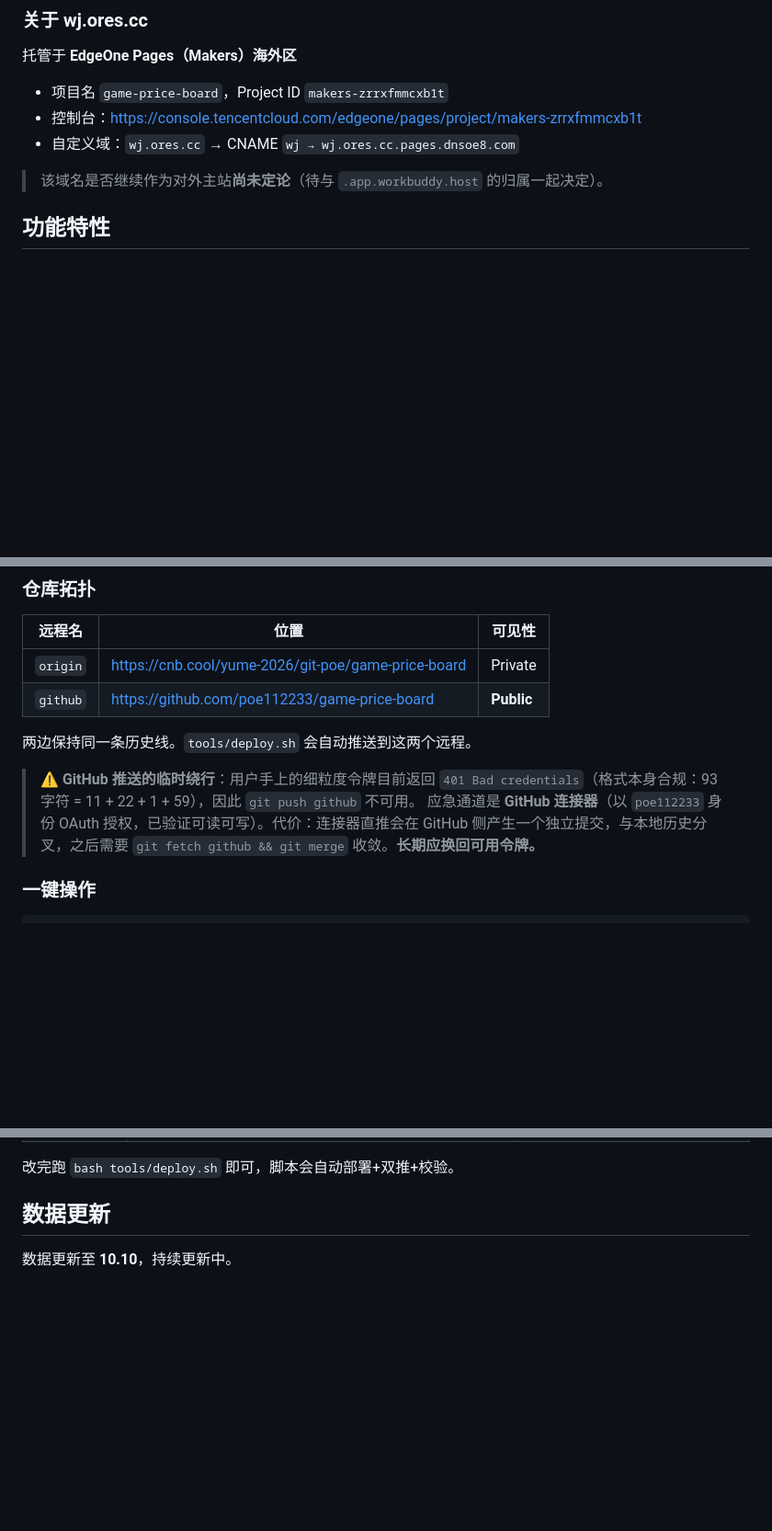
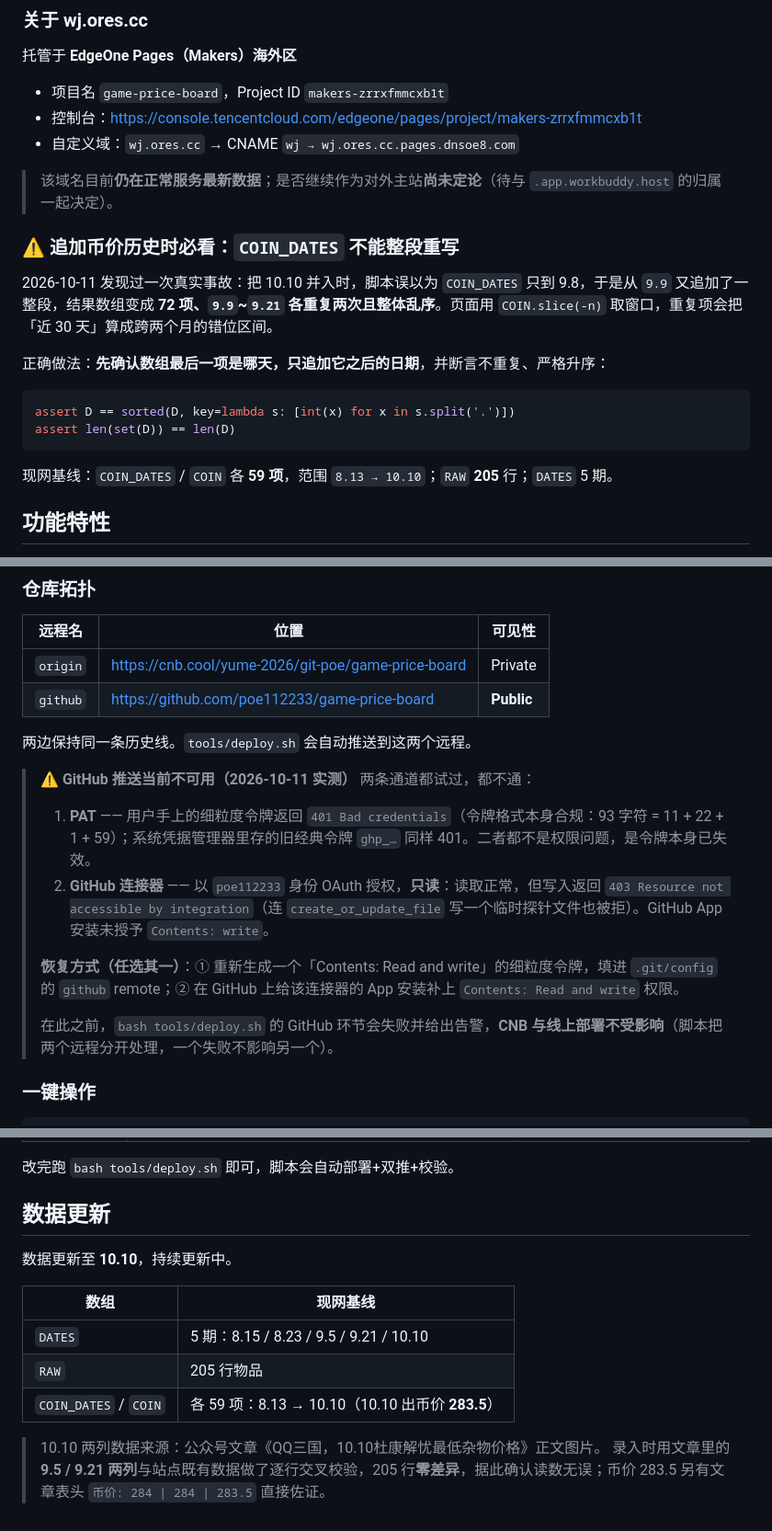
Before and after one commit to poe112233/game-price-board, a Markdown page: README.md, 3 parts joined by grey strips. Shown at 92% size. Rendered like a GitHub page; blank space fills up the shorter version.

Commit message:
docs: 记录 GitHub 通道受阻实况与币价数组踩坑，补数据基线

````diff
--- a/README.md
+++ b/README.md
@@ -24,7 +24,20 @@
 - 控制台：<https://console.tencentcloud.com/edgeone/pages/project/makers-zrrxfmmcxb1t>
 - 自定义域：`wj.ores.cc` → CNAME `wj → wj.ores.cc.pages.dnsoe8.com`
 
-> 该域名是否继续作为对外主站**尚未定论**（待与 `.app.workbuddy.host` 的归属一起决定）。
+> 该域名目前**仍在正常服务最新数据**；是否继续作为对外主站**尚未定论**（待与 `.app.workbuddy.host` 的归属一起决定）。
+
+### ⚠️ 追加币价历史时必看：`COIN_DATES` 不能整段重写
+
+2026-10-11 发现过一次真实事故：把 10.10 并入时，脚本误以为 `COIN_DATES` 只到 9.8，于是从 `9.9` 又追加了一整段，结果数组变成 **72 项、`9.9`~`9.21` 各重复两次且整体乱序**。页面用 `COIN.slice(-n)` 取窗口，重复项会把「近 30 天」算成跨两个月的错位区间。
+
+正确做法：**先确认数组最后一项是哪天，只追加它之后的日期**，并断言不重复、严格升序：
+
+```python
+assert D == sorted(D, key=lambda s: [int(x) for x in s.split('.')])
+assert len(set(D)) == len(D)
+```
+
+现网基线：`COIN_DATES` / `COIN` 各 **59 项**，范围 `8.13 → 10.10`；`RAW` **205** 行；`DATES` 5 期。
 
 ## 功能特性
 
@@ -63,8 +76,14 @@
 
 两边保持同一条历史线。`tools/deploy.sh` 会自动推送到这两个远程。
 
-> ⚠️ **GitHub 推送的临时绕行**：用户手上的细粒度令牌目前返回 `401 Bad credentials`（格式本身合规：93 字符 = 11 + 22 + 1 + 59），因此 `git push github` 不可用。
-> 应急通道是 **GitHub 连接器**（以 `poe112233` 身份 OAuth 授权，已验证可读可写）。代价：连接器直推会在 GitHub 侧产生一个独立提交，与本地历史分叉，之后需要 `git fetch github && git merge` 收敛。**长期应换回可用令牌。**
+> ⚠️ **GitHub 推送当前不可用（2026-10-11 实测）**
+> 两条通道都试过，都不通：
+> 1. **PAT** —— 用户手上的细粒度令牌返回 `401 Bad credentials`（令牌格式本身合规：93 字符 = 11 + 22 + 1 + 59）；系统凭据管理器里存的旧经典令牌 `ghp_…` 同样 401。二者都不是权限问题，是令牌本身已失效。
+> 2. **GitHub 连接器** —— 以 `poe112233` 身份 OAuth 授权，**只读**：读取正常，但写入返回 `403 Resource not accessible by integration`（连 `create_or_update_file` 写一个临时探针文件也被拒）。GitHub App 安装未授予 `Contents: write`。
+>
+> **恢复方式（任选其一）**：① 重新生成一个「Contents: Read and write」的细粒度令牌，填进 `.git/config` 的 `github` remote；② 在 GitHub 上给该连接器的 App 安装补上 `Contents: Read and write` 权限。
+>
+> 在此之前，`bash tools/deploy.sh` 的 GitHub 环节会失败并给出告警，**CNB 与线上部署不受影响**（脚本把两个远程分开处理，一个失败不影响另一个）。
 
 ### 一键操作
 
@@ -117,3 +136,12 @@ bash tools/deploy.sh --dry-run    # 演练，不做实际变更
 ## 数据更新
 
 数据更新至 **10.10**，持续更新中。
+
+| 数组 | 现网基线 |
+|---|---|
+| `DATES` | 5 期：8.15 / 8.23 / 9.5 / 9.21 / 10.10 |
+| `RAW` | 205 行物品 |
+| `COIN_DATES` / `COIN` | 各 59 项：8.13 → 10.10（10.10 出币价 **283.5**） |
+
+> 10.10 两列数据来源：公众号文章《QQ三国，10.10杜康解忧最低杂物价格》正文图片。
+> 录入时用文章里的 **9.5 / 9.21 两列**与站点既有数据做了逐行交叉校验，205 行**零差异**，据此确认读数无误；币价 283.5 另有文章表头 `币价: 284 | 284 | 283.5` 直接佐证。
````
Also changed, not shown: other parts of README.md (+1 -1 lines).
